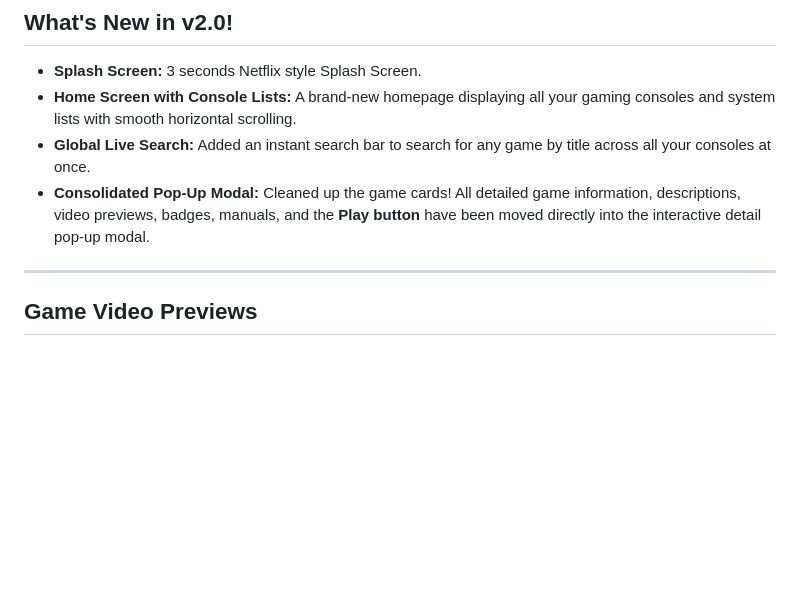
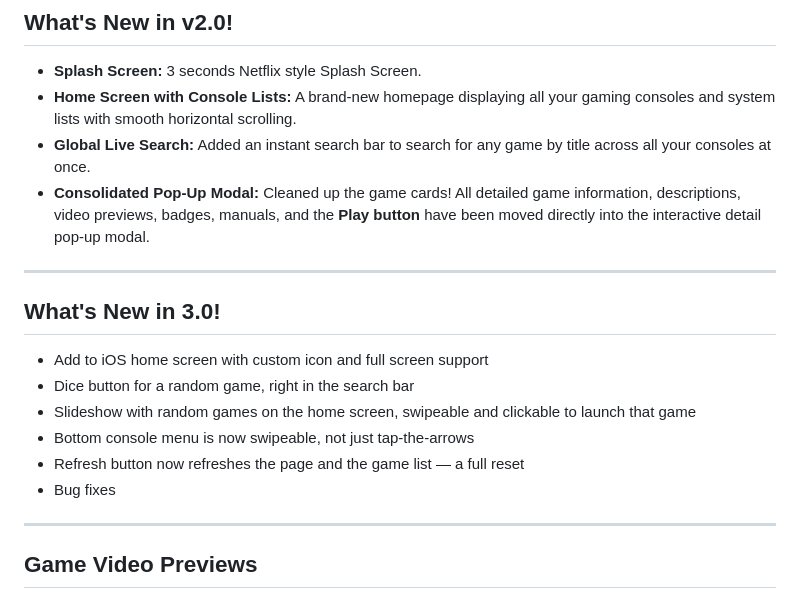
Before and after one commit to pasmaskas/Batocera-Web-Services-Netflix-Inspired-Theme, a Markdown page: README.md, the part around the change. Rendered like a GitHub page; blank space fills up the shorter version.

```diff
--- a/README.md
+++ b/README.md
@@ -23,6 +23,17 @@ Give your Batocera setup a fresh, modern look with this **Batocera Web Services
 -  **Home Screen with Console Lists:** A brand-new homepage displaying all your gaming consoles and system lists with smooth horizontal scrolling.
 -  **Global Live Search:** Added an instant search bar to search for any game by title across all your consoles at once.
 -  **Consolidated Pop-Up Modal:** Cleaned up the game cards! All detailed game information, descriptions, video previews, badges, manuals, and the **Play button** have been moved directly into the interactive detail pop-up modal.
+
+---
+
+## What's New in 3.0!
+
+- Add to iOS home screen with custom icon and full screen support
+- Dice button for a random game, right in the search bar
+- Slideshow with random games on the home screen, swipeable and clickable to launch that game
+- Bottom console menu is now swipeable, not just tap-the-arrows
+- Refresh button now refreshes the page and the game list — a full reset
+- Bug fixes
 
 ---
 
```
